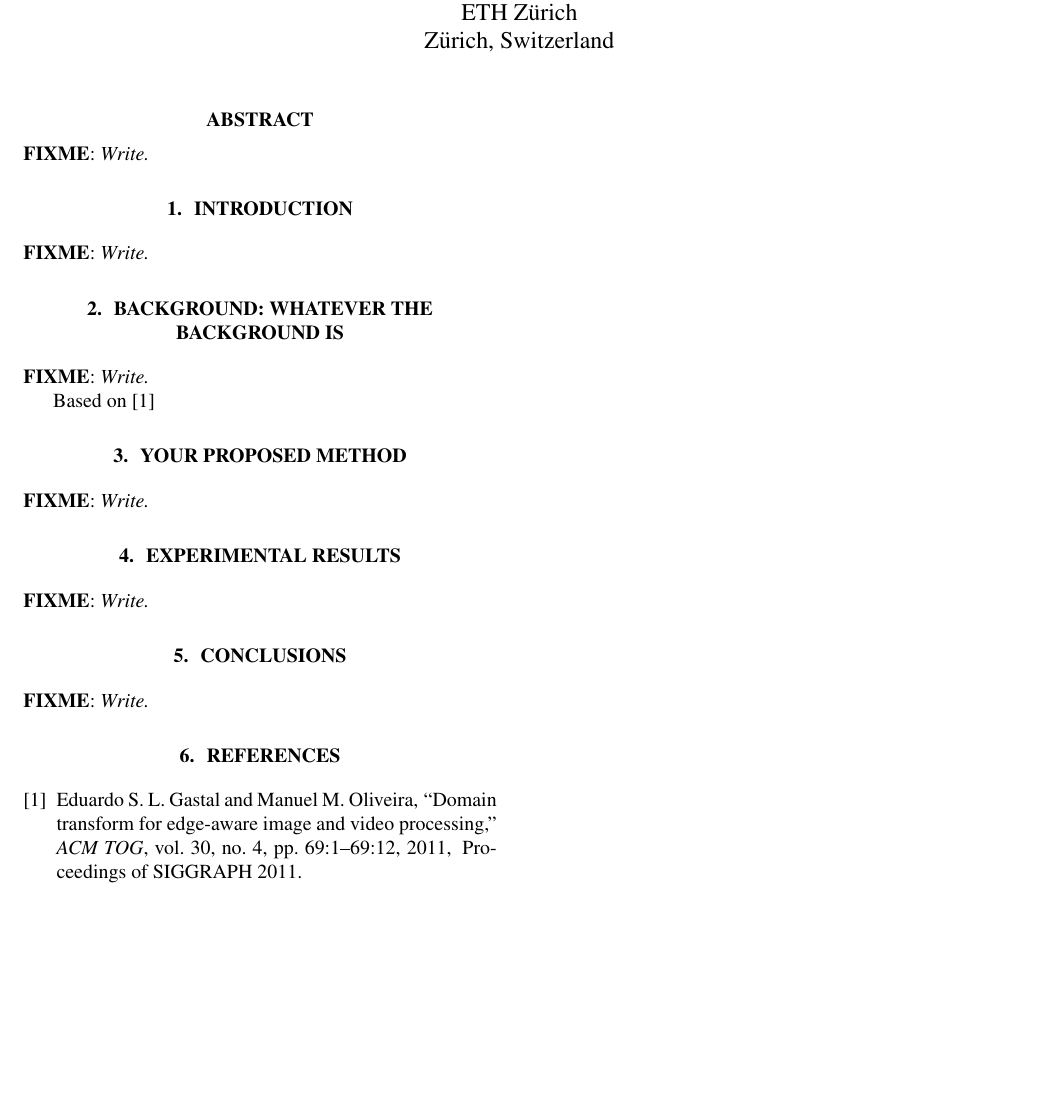
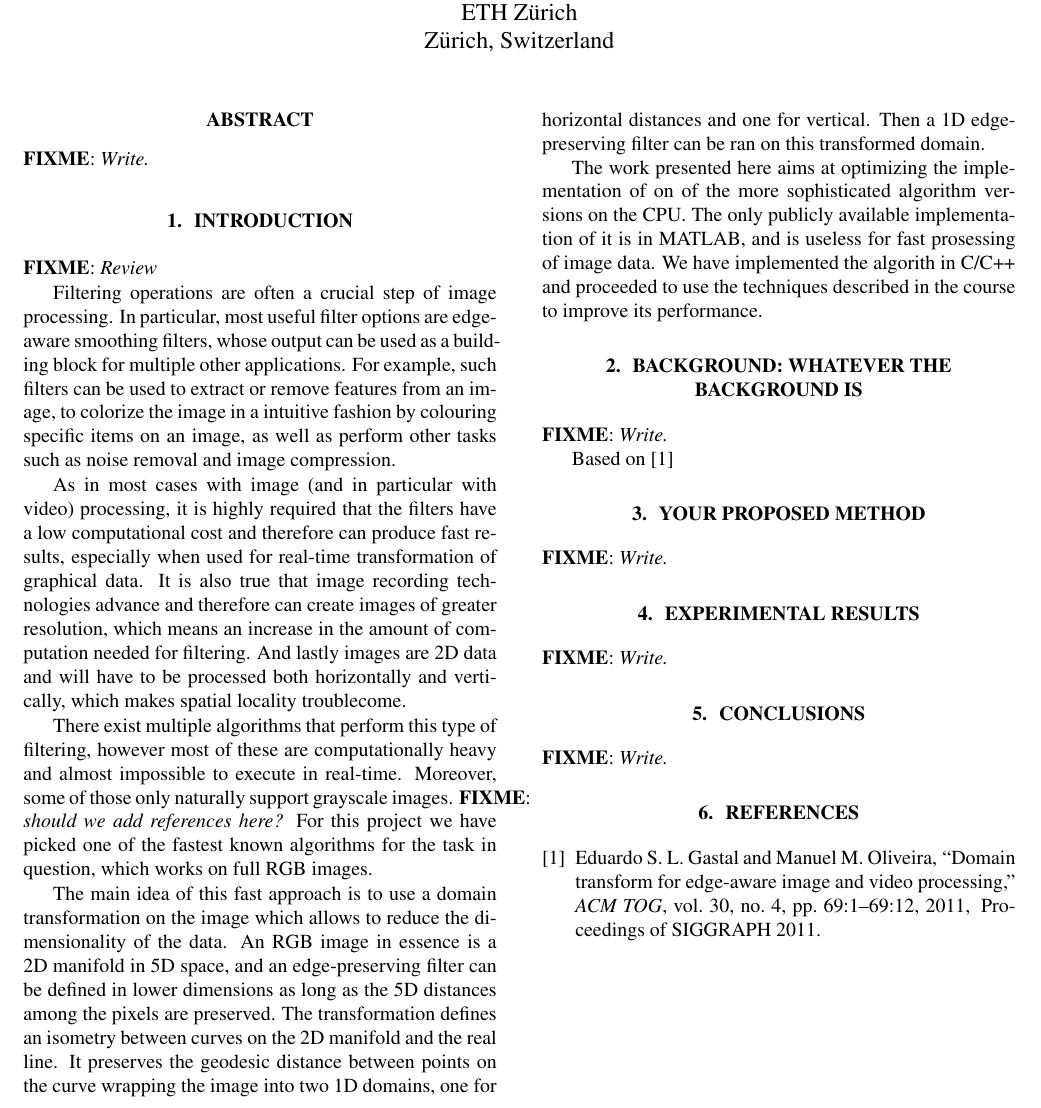
Before and after one commit to karhu/domain-transform, a LaTeX paper (report/report.tex, which reads report/1_introduction.tex): part of the page, cut so that both start at the same text, the shorter picture padded with empty space. Compiled offline with pdfLaTeX.

Commit message:
First version of the introduction

```diff
--- a/report/1_introduction.tex
+++ b/report/1_introduction.tex
@@ -1,5 +1,45 @@
 \section{Introduction}\label{sec:intro}
-\fixme{Write.}
+\fixme{Review}
+
+Filtering operations are often a crucial step of image processing. In
+particular, most useful filter options are edge-aware smoothing filters,
+whose output can be used as a building block for multiple other applications.
+For example, such filters can be used to extract or remove features from an
+image, to colorize the image in a intuitive fashion by colouring specific
+items on an image, as well as perform other tasks such as noise removal and
+image compression.
+
+As in most cases with image (and in particular with video) processing, it is
+highly required that the filters have a low computational cost and therefore
+can produce fast results, especially when used for real-time transformation of
+graphical data. It is also true that image recording technologies advance and
+therefore can create images of greater resolution, which means an increase in
+the amount of computation needed for filtering. And lastly images are 2D data
+and will have to be processed both horizontally and vertically, which makes
+spatial locality troublecome.
+
+There exist multiple algorithms that perform this type of filtering, however
+most of these are computationally heavy and almost impossible to execute in
+real-time. Moreover, some of those only naturally support grayscale images. \fixme{should we add references here?}
+For this project we have picked one of the fastest known algorithms for the
+task in question, which works on full RGB images.
+
+The main idea of this fast approach is to use a domain transformation on the
+image which allows to reduce the dimensionality of the data. An RGB image in
+essence is a 2D manifold in 5D space, and an edge-preserving filter can be
+defined in lower dimensions as long as the 5D distances among the pixels are
+preserved. The transformation defines an isometry between curves on the 2D
+manifold and the real line. It preserves the geodesic distance between points
+on the curve wrapping the image into two 1D domains, one for horizontal
+distances and one for vertical. Then a 1D edge-preserving filter can be ran on
+this transformed domain.
+
+The work presented here aims at optimizing the implementation of on of the
+more sophisticated algorithm versions on the CPU. The only publicly available
+implementation of it is in MATLAB, and is useless for fast prosessing of image
+data. We have implemented the algorith in C/C++ and proceeded to use the
+techniques described in the course to improve its performance.
+
 \comment{Do not start the introduction with the abstract or a slightly modified
 version. It follows a possible structure of the introduction.
 Note that the structure can be modified, but the
```
